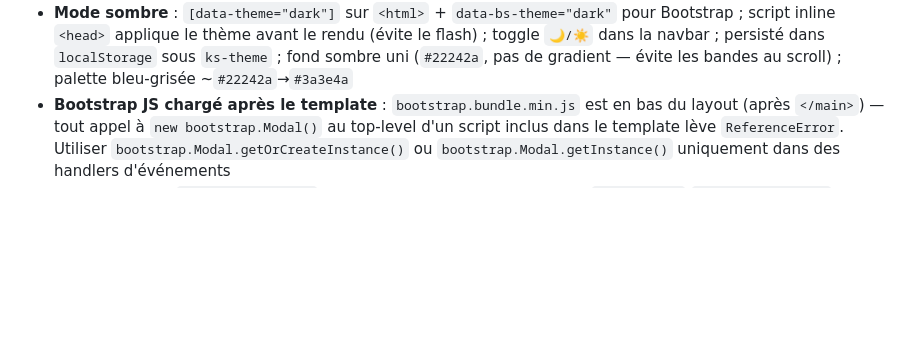
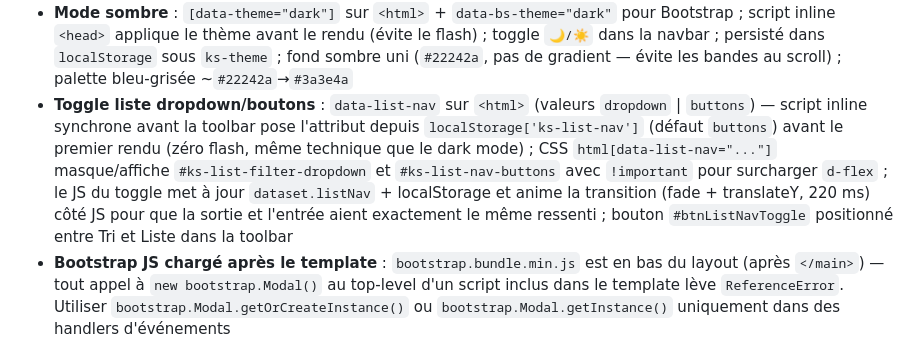
Before and after one commit to aKelleter/KT-Start, a Markdown page: CLAUDE.md, the part around the change. Rendered like a GitHub page; blank space fills up the shorter version.

```diff
--- a/CLAUDE.md
+++ b/CLAUDE.md
@@ -202,6 +202,7 @@ Fichier : `public/assets/css/app.css`
 - **Bouton poubelle inline** : `.ks-quick-delete` sur les 3 vues — gris atténué par défaut (opacity .3), rouge au survol ; handler délégué sur `document` ; ouvre `#deleteConfirmModal` (jamais `confirm()` natif)
 - **Modal de confirmation suppression** : `#deleteConfirmModal` Bootstrap initialisé en lazy (`bootstrap.Modal.getOrCreateInstance()`) — JAMAIS en top-level IIFE car Bootstrap JS est chargé après le template dans le layout
 - **Mode sombre** : `[data-theme="dark"]` sur `<html>` + `data-bs-theme="dark"` pour Bootstrap ; script inline `<head>` applique le thème avant le rendu (évite le flash) ; toggle `🌙/☀️` dans la navbar ; persisté dans `localStorage` sous `ks-theme` ; fond sombre uni (`#22242a`, pas de gradient — évite les bandes au scroll) ; palette bleu-grisée ~`#22242a`→`#3a3e4a`
+- **Toggle liste dropdown/boutons** : `data-list-nav` sur `<html>` (valeurs `dropdown` | `buttons`) — script inline synchrone avant la toolbar pose l'attribut depuis `localStorage['ks-list-nav']` (défaut `buttons`) avant le premier rendu (zéro flash, même technique que le dark mode) ; CSS `html[data-list-nav="..."]` masque/affiche `#ks-list-filter-dropdown` et `#ks-list-nav-buttons` avec `!important` pour surcharger `d-flex` ; le JS du toggle met à jour `dataset.listNav` + localStorage et anime la transition (fade + translateY, 220 ms) côté JS pour que la sortie et l'entrée aient exactement le même ressenti ; bouton `#btnListNavToggle` positionné entre Tri et Liste dans la toolbar
 - **Bootstrap JS chargé après le template** : `bootstrap.bundle.min.js` est en bas du layout (après `</main>`) — tout appel à `new bootstrap.Modal()` au top-level d'un script inclus dans le template lève `ReferenceError`. Utiliser `bootstrap.Modal.getOrCreateInstance()` ou `bootstrap.Modal.getInstance()` uniquement dans des handlers d'événements
 - **Bookmarklet** : `View::renderRaw()` pour les pages sans layout ; routes `bookmarklet`/`bookmarklet_store` publiques, auth gérée dans le controller ; code JS généré dans `admin/settings.php` depuis `APP_URL` (`$_ENV['APP_URL']`)
 - Même structure visuelle que KT-Drop (dominante bleue au lieu d'orange)
```
Also changed, not shown: README.md (+2 -1 lines).
